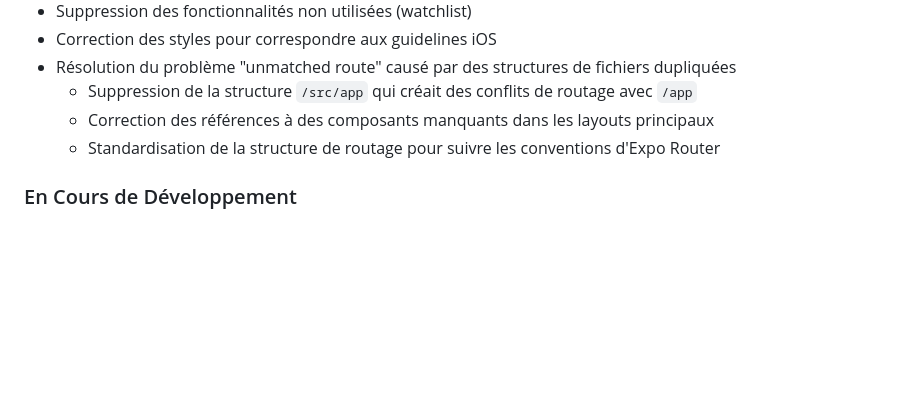
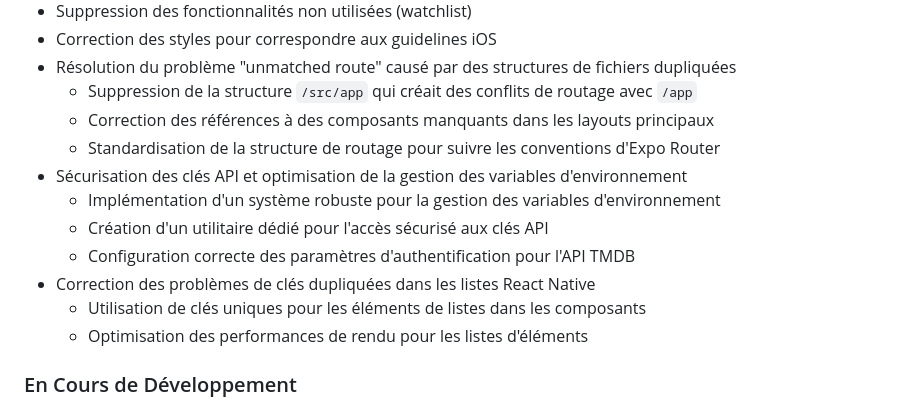
Before and after one commit to jonag972/CineTrack, a Markdown page: PROGRESS.md, the part around the change. Drawn GitHub-style; blank space fills up the shorter version.

Commit message:
Initial commit

```diff
--- a/PROGRESS.md
+++ b/PROGRESS.md
@@ -136,6 +136,13 @@
   - Suppression de la structure `/src/app` qui créait des conflits de routage avec `/app`
   - Correction des références à des composants manquants dans les layouts principaux
   - Standardisation de la structure de routage pour suivre les conventions d'Expo Router
+- Sécurisation des clés API et optimisation de la gestion des variables d'environnement
+  - Implémentation d'un système robuste pour la gestion des variables d'environnement
+  - Création d'un utilitaire dédié pour l'accès sécurisé aux clés API
+  - Configuration correcte des paramètres d'authentification pour l'API TMDB
+- Correction des problèmes de clés dupliquées dans les listes React Native
+  - Utilisation de clés uniques pour les éléments de listes dans les composants
+  - Optimisation des performances de rendu pour les listes d'éléments
 
 ### En Cours de Développement
 - Amélioration continue de l'expérience utilisateur
```
